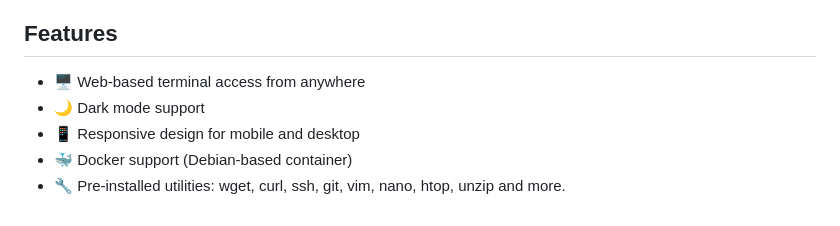
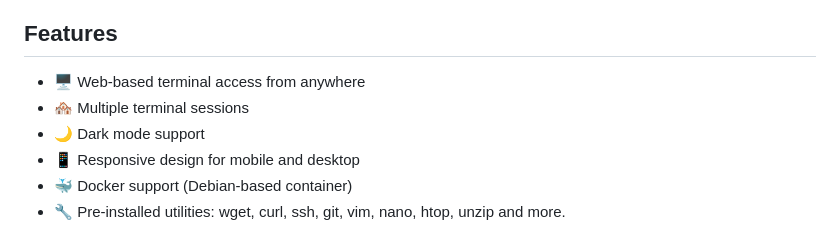
Before and after one commit to dwongdev/DumbTerm, a Markdown page: README.md, the part around the change. Rendered like a GitHub page.

```diff
--- a/README.md
+++ b/README.md
@@ -21,6 +21,7 @@ A stupidly simple web-based terminal emulator.
 ## Features
 
 - 🖥️ Web-based terminal access from anywhere
+- 🏘️ Multiple terminal sessions
 - 🌙 Dark mode support
 - 📱 Responsive design for mobile and desktop
 - 🐳 Docker support (Debian-based container)
```
